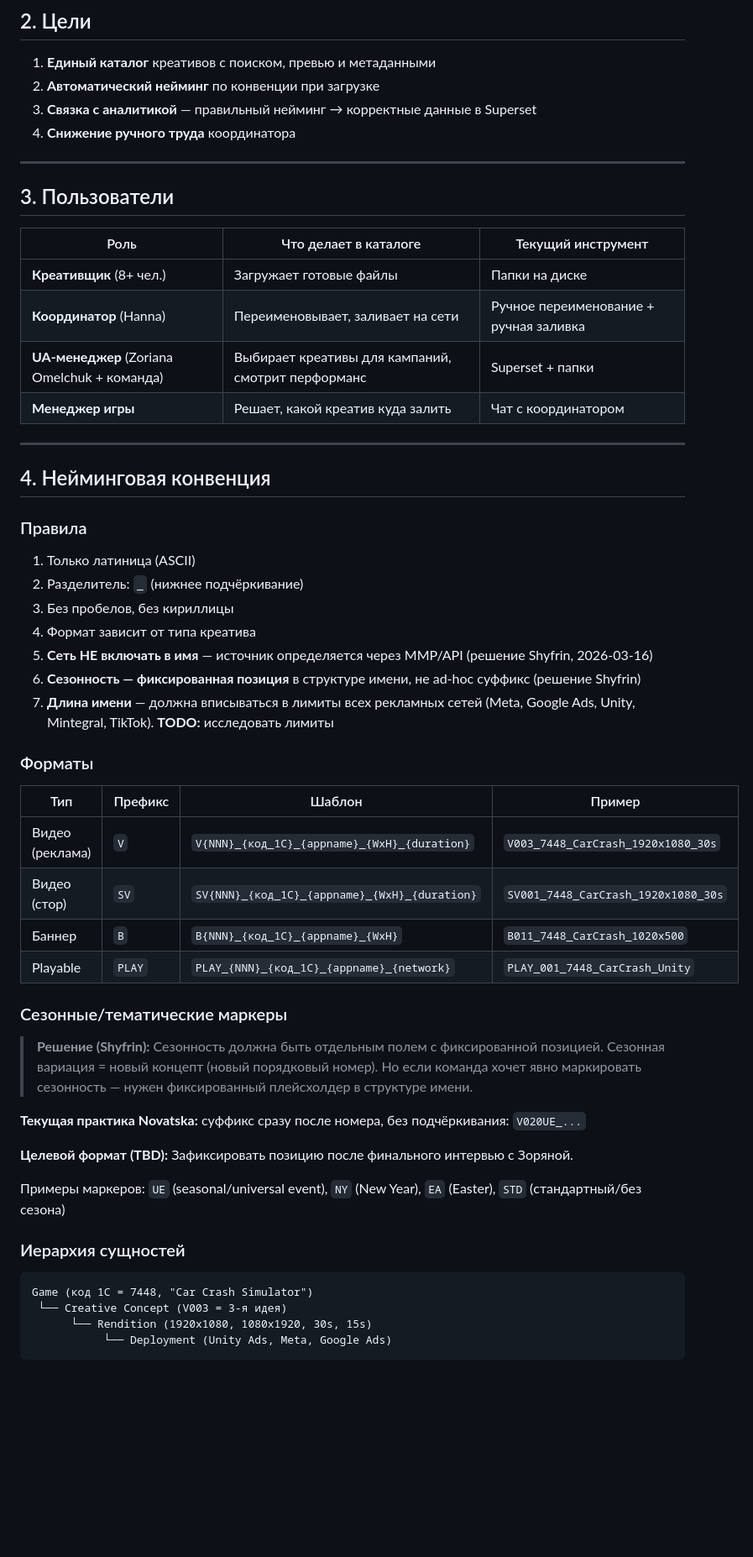
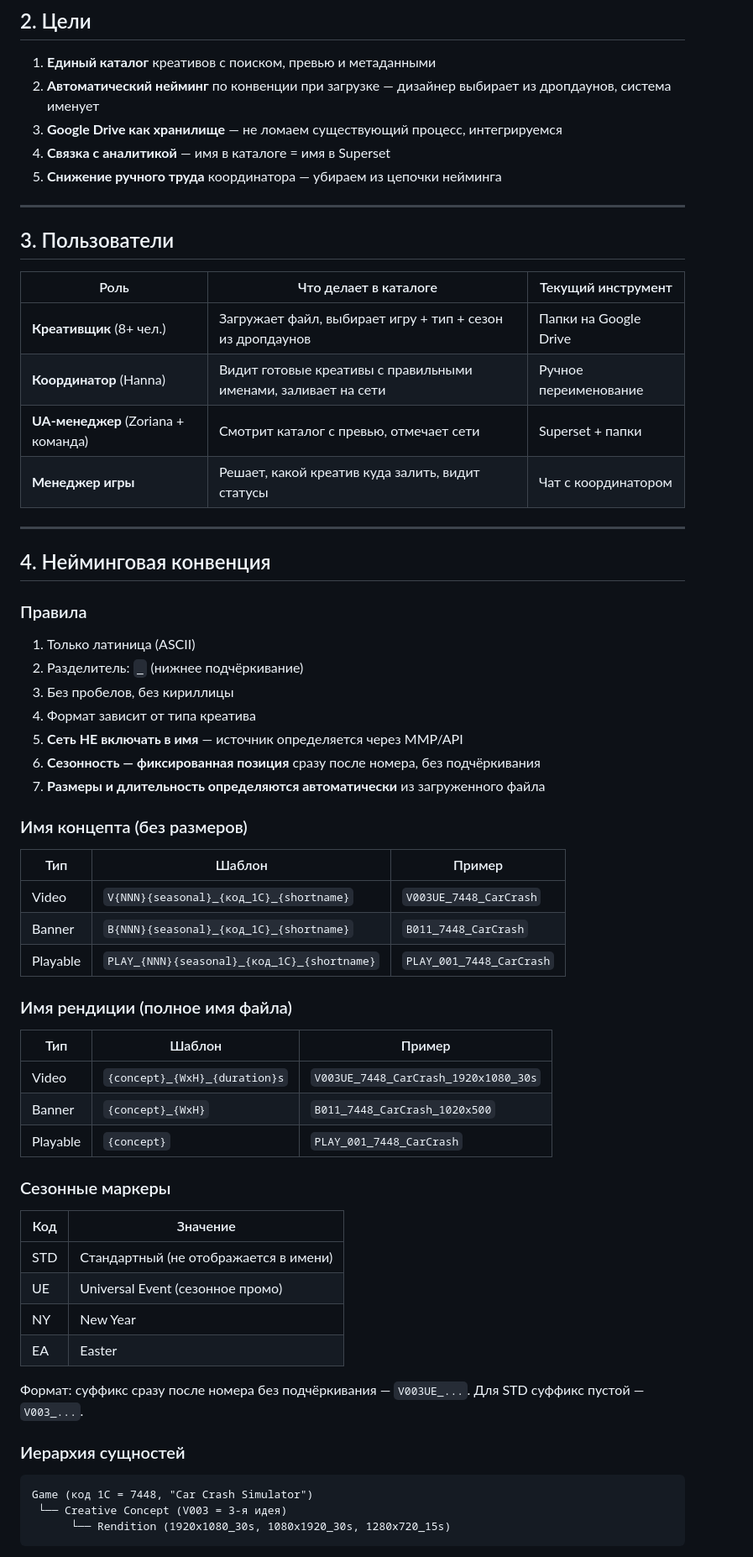
Before and after one commit to alexshevnin-cas/creatives-catalog, a Markdown page: docs/product-spec.md, the part around one of its changes. Shown at 84% size. Drawn GitHub-style; blank space fills up the shorter version.

````diff
--- a/docs/product-spec.md
+++ b/docs/product-spec.md
@@ -22,9 +24,10 @@
 ## 2. Цели
 
 1. **Единый каталог** креативов с поиском, превью и метаданными
-2. **Автоматический нейминг** по конвенции при загрузке
-3. **Связка с аналитикой** — правильный нейминг → корректные данные в Superset
-4. **Снижение ручного труда** координатора
+2. **Автоматический нейминг** по конвенции при загрузке — дизайнер выбирает из дропдаунов, система именует
+3. **Google Drive как хранилище** — не ломаем существующий процесс, интегрируемся
+4. **Связка с аналитикой** — имя в каталоге = имя в Superset
+5. **Снижение ручного труда** координатора — убираем из цепочки нейминга
 
 ---
 
@@ -32,10 +35,10 @@
 
 | Роль | Что делает в каталоге | Текущий инструмент |
 |------|----------------------|-------------------|
-| **Креативщик** (8+ чел.) | Загружает готовые файлы | Папки на диске |
-| **Координатор** (Hanna) | Переименовывает, заливает на сети | Ручное переименование + ручная заливка |
-| **UA-менеджер** (Zoriana Omelchuk + команда) | Выбирает креативы для кампаний, смотрит перформанс | Superset + папки |
-| **Менеджер игры** | Решает, какой креатив куда залить | Чат с координатором |
+| **Креативщик** (8+ чел.) | Загружает файл, выбирает игру + тип + сезон из дропдаунов | Папки на Google Drive |
+| **Координатор** (Hanna) | Видит готовые креативы с правильными именами, заливает на сети | Ручное переименование |
+| **UA-менеджер** (Zoriana + команда) | Смотрит каталог с превью, отмечает сети | Superset + папки |
+| **Менеджер игры** | Решает, какой креатив куда залить, видит статусы | Чат с координатором |
 
 ---
 
@@ -46,37 +49,42 @@
 2. Разделитель: `_` (нижнее подчёркивание)
 3. Без пробелов, без кириллицы
 4. Формат зависит от типа креатива
-5. **Сеть НЕ включать в имя** — источник определяется через MMP/API (решение Shyfrin, 2026-03-16)
-6. **Сезонность — фиксированная позиция** в структуре имени, не ad-hoc суффикс (решение Shyfrin)
-7. **Длина имени** — должна вписываться в лимиты всех рекламных сетей (Meta, Google Ads, Unity, Mintegral, TikTok). **TODO:** исследовать лимиты
+5. **Сеть НЕ включать в имя** — источник определяется через MMP/API
+6. **Сезонность — фиксированная позиция** сразу после номера, без подчёркивания
+7. **Размеры и длительность определяются автоматически** из загруженного файла
 
-### Форматы
+### Имя концепта (без размеров)
 
-| Тип | Префикс | Шаблон | Пример |
-|-----|---------|--------|--------|
-| Видео (реклама) | `V` | `V{NNN}_{код_1С}_{appname}_{WxH}_{duration}` | `V003_7448_CarCrash_1920x1080_30s` |
-| Видео (стор) | `SV` | `SV{NNN}_{код_1С}_{appname}_{WxH}_{duration}` | `SV001_7448_CarCrash_1920x1080_30s` |
-| Баннер | `B` | `B{NNN}_{код_1С}_{appname}_{WxH}` | `B011_7448_CarCrash_1020x500` |
-| Playable | `PLAY` | `PLAY_{NNN}_{код_1С}_{appname}_{network}` | `PLAY_001_7448_CarCrash_Unity` |
+| Тип | Шаблон | Пример |
+|-----|--------|--------|
+| Video | `V{NNN}{seasonal}_{код_1С}_{shortname}` | `V003UE_7448_CarCrash` |
+| Banner | `B{NNN}{seasonal}_{код_1С}_{shortname}` | `B011_7448_CarCrash` |
+| Playable | `PLAY_{NNN}{seasonal}_{код_1С}_{shortname}` | `PLAY_001_7448_CarCrash` |
 
-### Сезонные/тематические маркеры
+### Имя рендиции (полное имя файла)
 
-> **Решение (Shyfrin):** Сезонность должна быть отдельным полем с фиксированной позицией.
-> Сезонная вариация = новый концепт (новый порядковый номер). Но если команда хочет
-> явно маркировать сезонность — нужен фиксированный плейсхолдер в структуре имени.
+| Тип | Шаблон | Пример |
+|-----|--------|--------|
+| Video | `{concept}_{WxH}_{duration}s` | `V003UE_7448_CarCrash_1920x1080_30s` |
+| Banner | `{concept}_{WxH}` | `B011_7448_CarCrash_1020x500` |
+| Playable | `{concept}` | `PLAY_001_7448_CarCrash` |
 
-**Текущая практика Novatska:** суффикс сразу после номера, без подчёркивания: `V020UE_...`
+### Сезонные маркеры
 
-**Целевой формат (TBD):** Зафиксировать позицию после финального интервью с Зоряной.
+| Код | Значение |
+|-----|----------|
+| STD | Стандартный (не отображается в имени) |
+| UE | Universal Event (сезонное промо) |
+| NY | New Year |
+| EA | Easter |
 
-Примеры маркеров: `UE` (seasonal/universal event), `NY` (New Year), `EA` (Easter), `STD` (стандартный/без сезона)
+Формат: суффикс сразу после номера без подчёркивания — `V003UE_...`. Для STD суффикс пустой — `V003_...`.
 
 ### Иерархия сущностей
 
 ```
 Game (код 1С = 7448, "Car Crash Simulator")
  └── Creative Concept (V003 = 3-я идея)
-      └── Rendition (1920x1080, 1080x1920, 30s, 15s)
-           └── Deployment (Unity Ads, Meta, Google Ads)
+      └── Rendition (1920x1080_30s, 1080x1920_30s, 1280x720_15s)
 ```
 
````
Also changed, not shown: other parts of docs/product-spec.md (+130 -136 lines).
